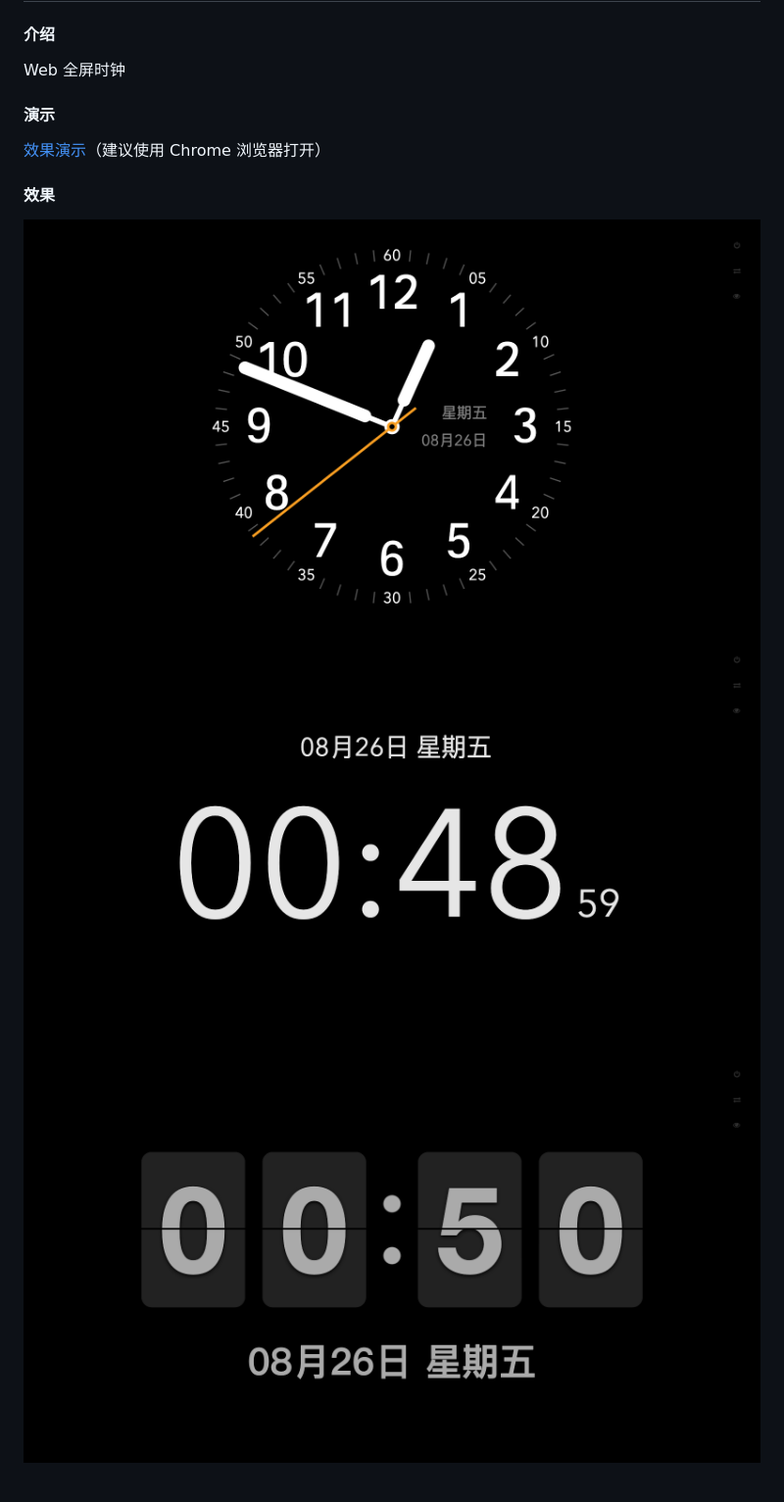
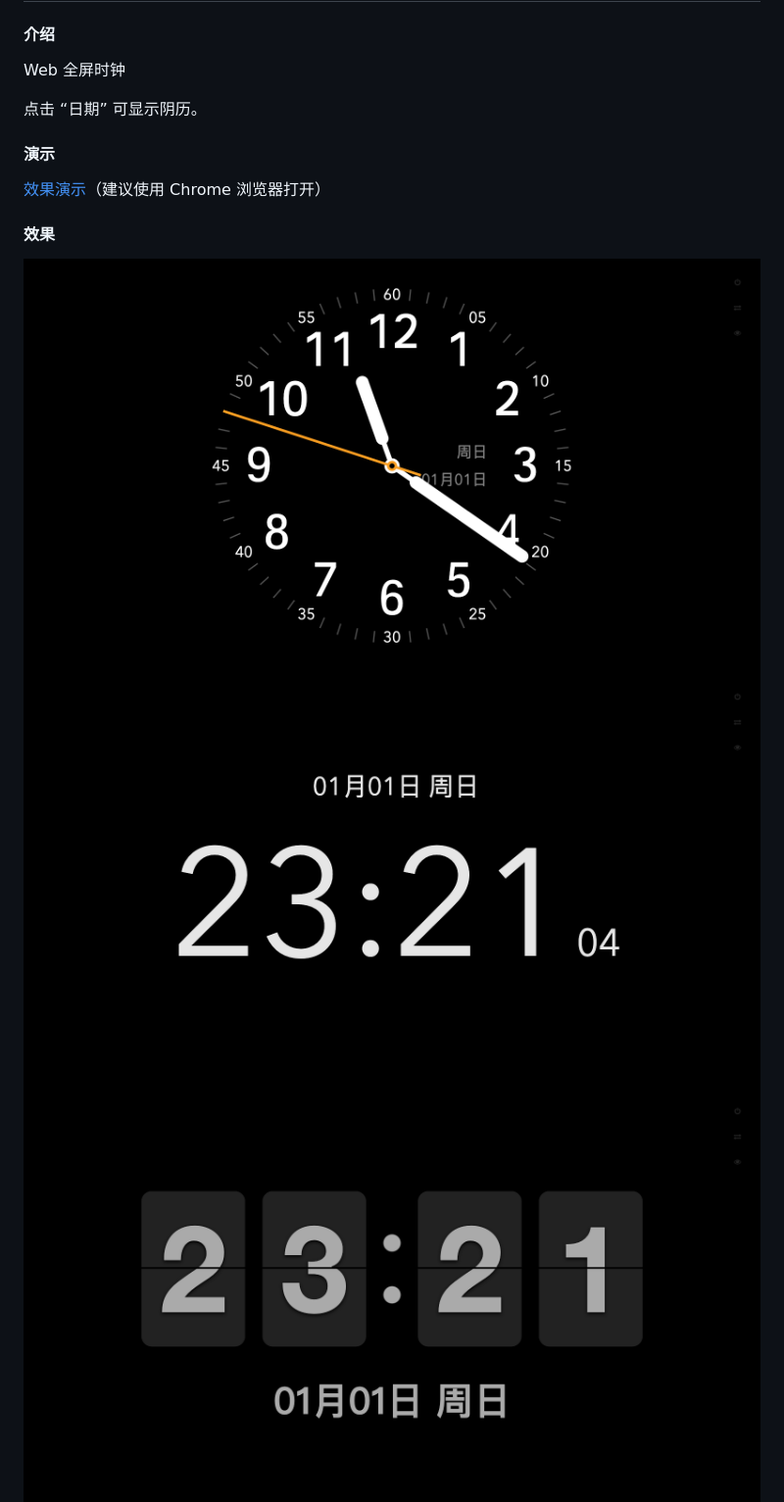
Before and after one commit to QianChia/Qian-Clock, a Markdown page: README.md, the part around the change. Shown: that part at 98% size. Drawn GitHub-style; pictures changed too: assets/clock1.png, assets/clock2.png, assets/clock3.png; blank space fills up the shorter version.

```diff
--- a/README.md
+++ b/README.md
@@ -2,6 +2,8 @@
 
 #### 介绍
 Web 全屏时钟
+
+点击 “日期” 可显示阴历。
 
 #### 演示
 [效果演示](https://demo.qianchia.com/web/clock/)（建议使用 Chrome 浏览器打开）
```
Also changed, not shown: README.en.md (+3 -1 lines), assets/clock4.png.
